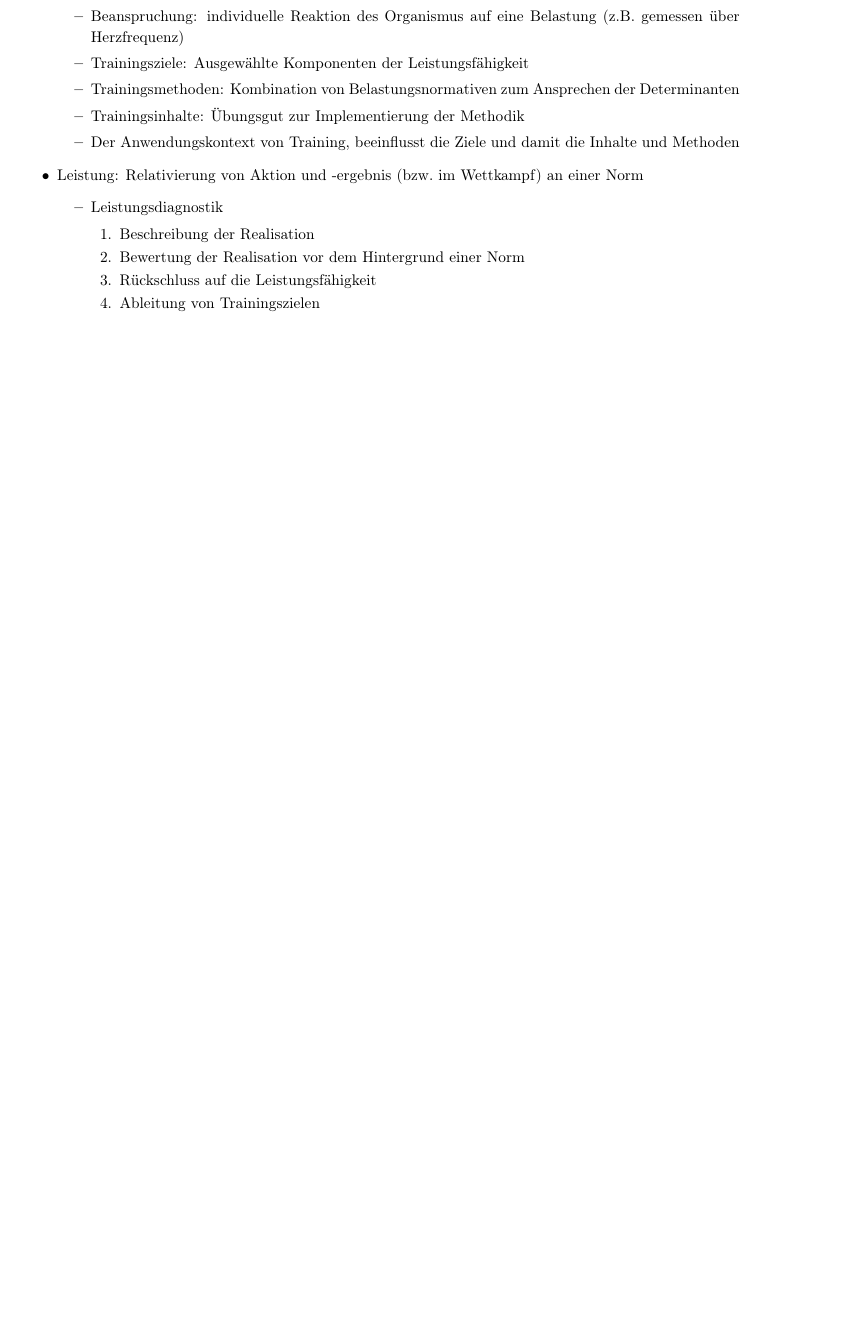
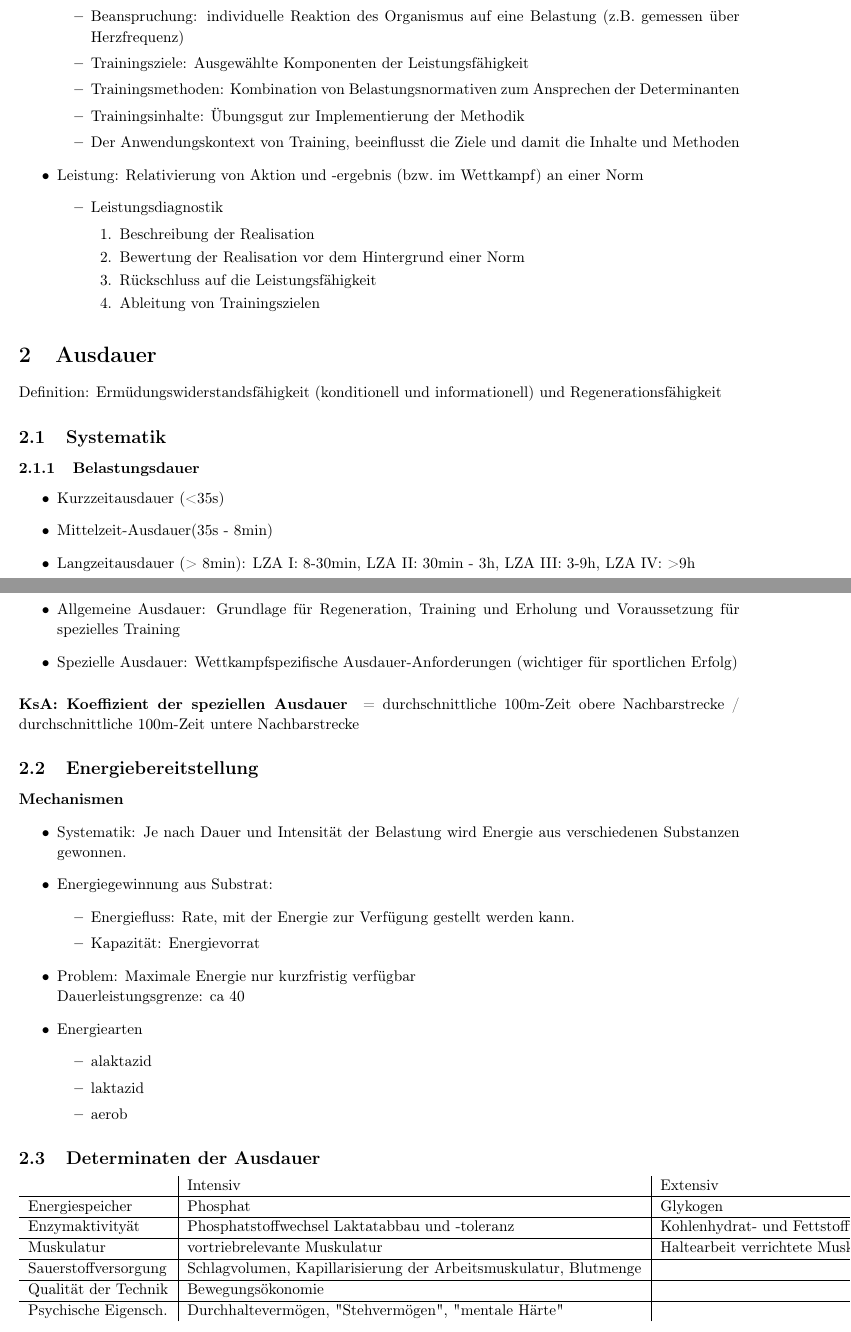
Before and after one commit to AnonymFx/trainingswissenschafften-zusammenfassung, a LaTeX document (report.tex, which reads content/ausdauer.tex): part of page 3 of 3 before the commit and two parts of pages 3 and 4 of 4 after it, the two joined at a grey line, cut so that both start at the same text, the shorter picture padded with empty space. Compiled offline with pdfLaTeX.

Commit message:
ausdauer sections started

```diff
--- /dev/null
+++ b/content/ausdauer.tex
@@ -0,0 +1,51 @@
+%!TEX root = ../report.tex
+
+\section{Ausdauer}
+Definition: Ermüdungswiderstandsfähigkeit (konditionell und informationell) und Regenerationsfähigkeit
+
+\subsection{Systematik}
+\subsubsection{Belastungsdauer}
+\begin{itemize}
+  \item Kurzzeitausdauer (<35s)
+  \item Mittelzeit-Ausdauer(35s - 8min)
+  \item Langzeitausdauer (> 8min): LZA I: 8-30min, LZA II: 30min - 3h, LZA III: 3-9h, LZA IV: >9h
+\end{itemize}
+
+\subsubsection{Allgemeine vs spezielle Ausdauer}
+\begin{itemize}
+  \item Allgemeine Ausdauer: Grundlage für Regeneration, Training und Erholung und Voraussetzung für spezielles Training
+  \item Spezielle Ausdauer: Wettkampfspezifische Ausdauer-Anforderungen (wichtiger für sportlichen Erfolg)
+\end{itemize}
+
+\paragraph{KsA: Koeffizient der speziellen Ausdauer}
+= durchschnittliche 100m-Zeit obere Nachbarstrecke / durchschnittliche 100m-Zeit untere Nachbarstrecke
+
+\subsection{Energiebereitstellung}
+\paragraph{Mechanismen}
+\begin{itemize}
+  \item Systematik: Je nach Dauer und Intensität der Belastung wird Energie aus verschiedenen Substanzen gewonnen.
+  \item Energiegewinnung aus Substrat:
+    \begin{itemize}
+      \item Energiefluss: Rate, mit der Energie zur Verfügung gestellt werden kann.
+      \item Kapazität: Energievorrat
+    \end{itemize}
+  \item Problem: Maximale Energie nur kurzfristig verfügbar\\
+    Dauerleistungsgrenze: ca 40%
+  \item Energiearten
+    \begin{itemize}
+      \item alaktazid
+      \item laktazid
+      \item aerob
+    \end{itemize}
+\end{itemize}
+
+\subsection{Determinaten der Ausdauer}
+\begin{tabular}{l | l | l}
+                          & Intensiv                                                         & Extensiv \\ \hline
+     Energiespeicher      & Phosphat                                                         & Glykogen \\ \hline
+     Enzymaktivityät      & Phosphatstoffwechsel Laktatabbau und -toleranz                   & Kohlenhydrat- und Fettstoffwechsel \\ \hline
+     Muskulatur           & vortriebrelevante Muskulatur                                     & Haltearbeit verrichtete Muskulatur \\ \hline
+     Sauerstoffversorgung & Schlagvolumen, Kapillarisierung der Arbeitsmuskulatur, Blutmenge \\ \hline
+     Qualität der Technik & Bewegungsökonomie \\ \hline
+     Psychische Eigensch. & Durchhaltevermögen, "Stehvermögen", "mentale Härte" \\
+\end{tabular}<++>
```
Also changed, not shown: report.tex (+1 -0 lines).
